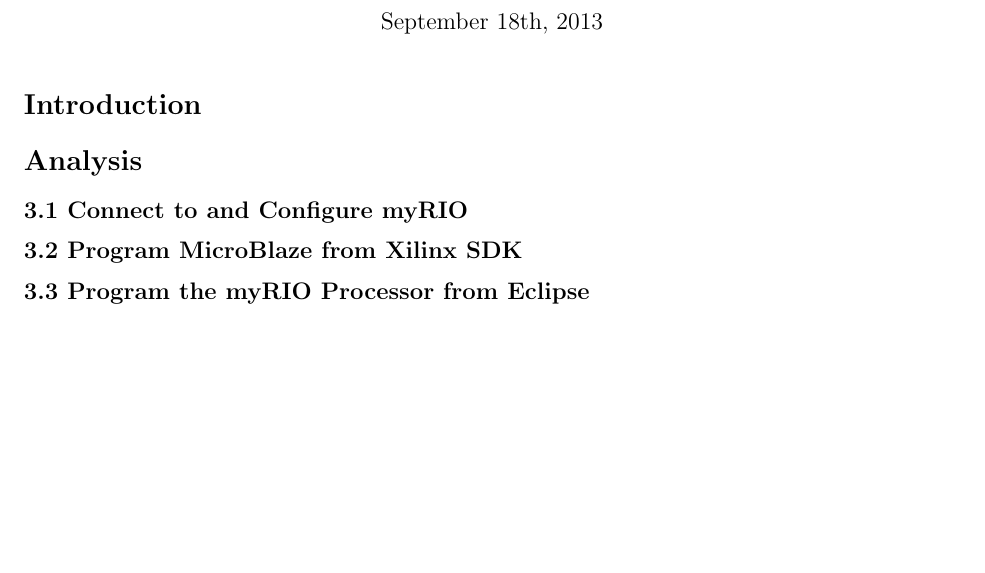
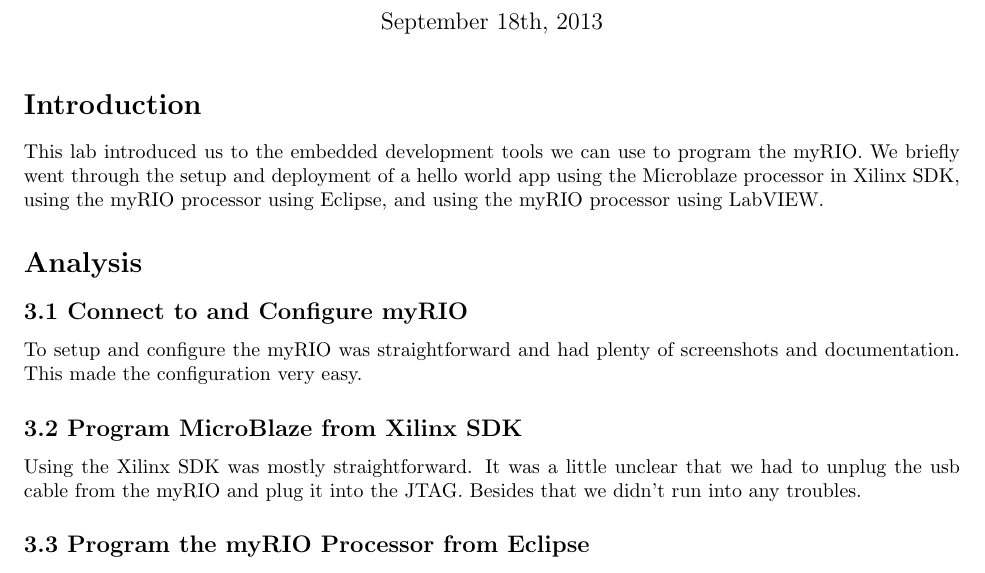
Before and after one commit to Toad2186/eecs149, a LaTeX document (lab2/writeup/writeup2.tex): part of the page, cut so that both start at the same text, the shorter picture padded with empty space. Compiled offline with pdfLaTeX.

Commit message:
Finished Introduction, 3.1, and 3.2. There wasn't much to write, but I think it is ok.

```diff
--- a/lab2/writeup/writeup2.tex
+++ b/lab2/writeup/writeup2.tex
@@ -11,9 +11,12 @@
 \maketitle
 
 \section*{Introduction}
+  This lab introduced us to the embedded development tools we can use to program the myRIO. We briefly went through the setup and deployment of a hello world app using the Microblaze processor in Xilinx SDK, using the myRIO processor using Eclipse, and using the myRIO processor using LabVIEW.
 \section*{Analysis}
   \subsection*{3.1 Connect to and Configure myRIO}
+    To setup and configure the myRIO was straightforward and had plenty of screenshots and documentation. This made the configuration very easy.
   \subsection*{3.2 Program MicroBlaze from Xilinx SDK}
+    Using the Xilinx SDK was mostly straightforward. It was a little unclear that we had to unplug the usb cable from the myRIO and plug it into the JTAG. Besides that we didn't run into any troubles.
   \subsection*{3.3 Program the myRIO Processor from Eclipse}
   \subsection*{3.4 Program the myRIO Processor from LabVIEW}
 \section*{Conclusion}
```
Also changed, not shown: lab2/writeup/writeup2.pdf, 1 other file.
